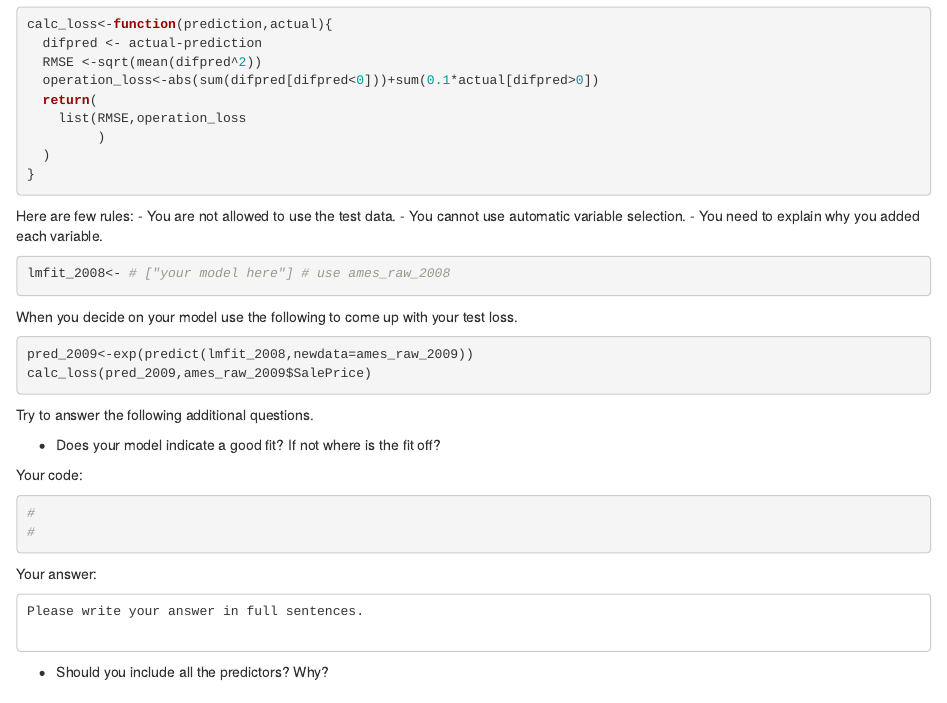
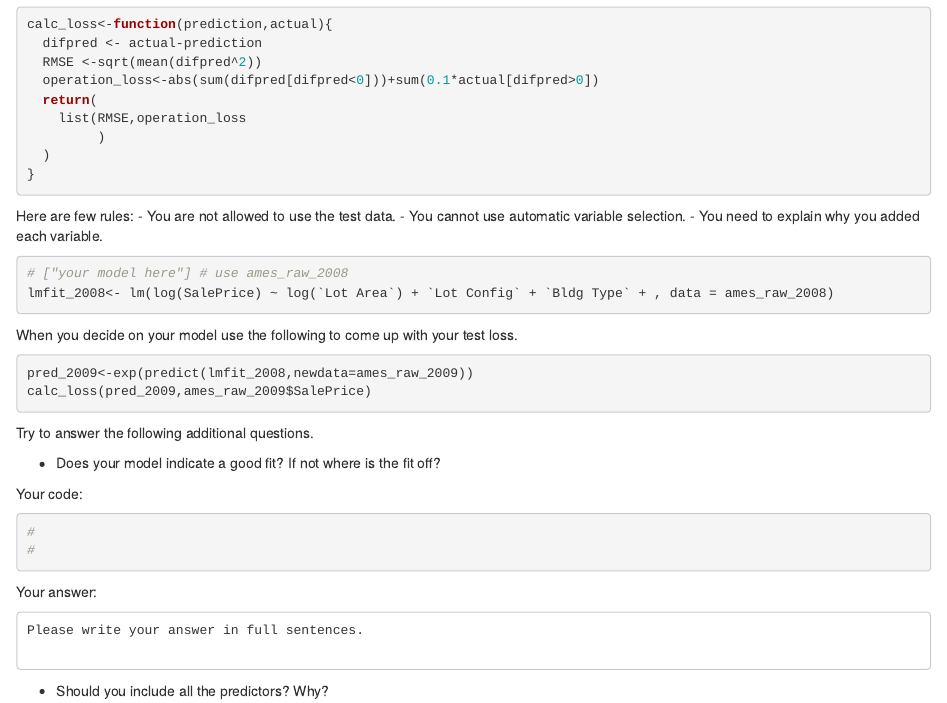
Before and after one commit to BU-MSSP-Classroom/ma679-spring2024-01-linear-regression-maysenpagan, an R Markdown document (Ch3_Regression_R.Rmd): the page in a window 1100 px wide, from 7310 px down. Rendered offline with R 4.5, knitr and Pandoc, with nearby package versions; some code elsewhere in the file could not run offline.

Commit message:
testing commit

````diff
--- a/Ch3_Regression_R.Rmd
+++ b/Ch3_Regression_R.Rmd
@@ -291,7 +291,8 @@ Here are few rules:
 - You need to explain why you added each variable.
 
 ```{r,eval=FALSE,echo=show_code}
-lmfit_2008<- # ["your model here"] # use ames_raw_2008
+# ["your model here"] # use ames_raw_2008
+lmfit_2008<- lm(log(SalePrice) ~ log(`Lot Area`) + `Lot Config` + `Bldg Type` + , data = ames_raw_2008)
 ```
 
 When you decide on your model use the following to come up with your test loss.
````
